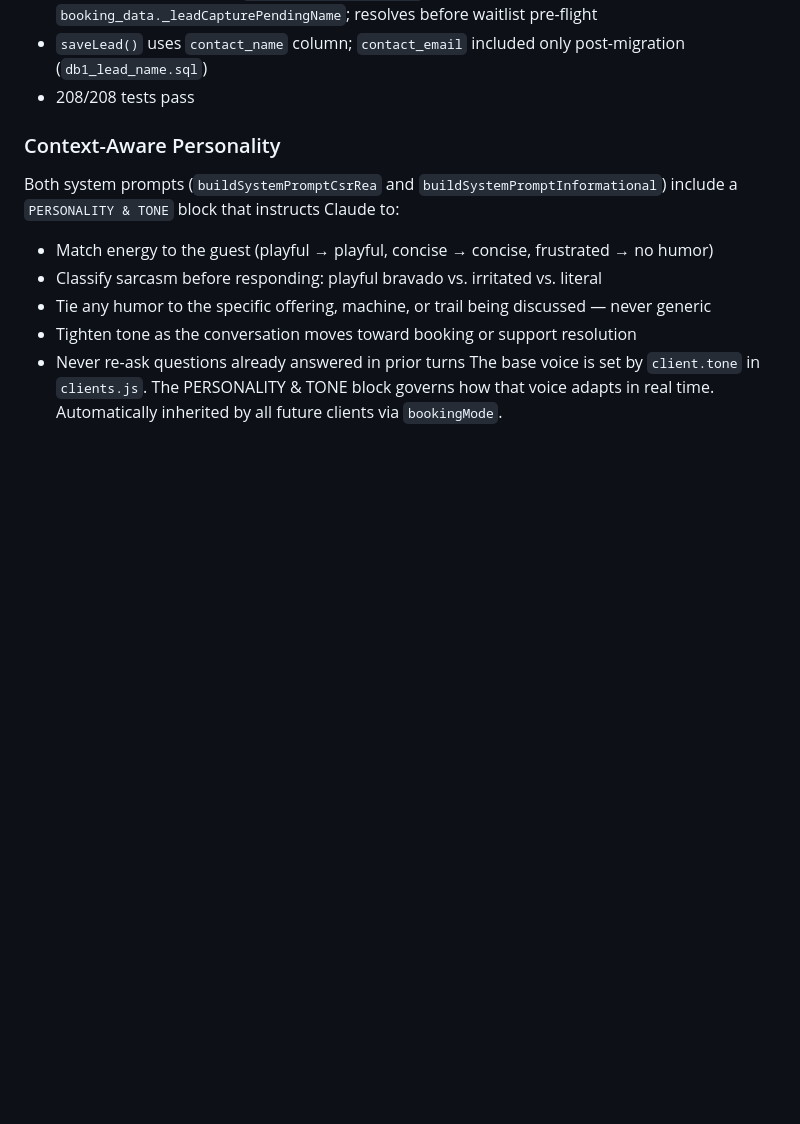
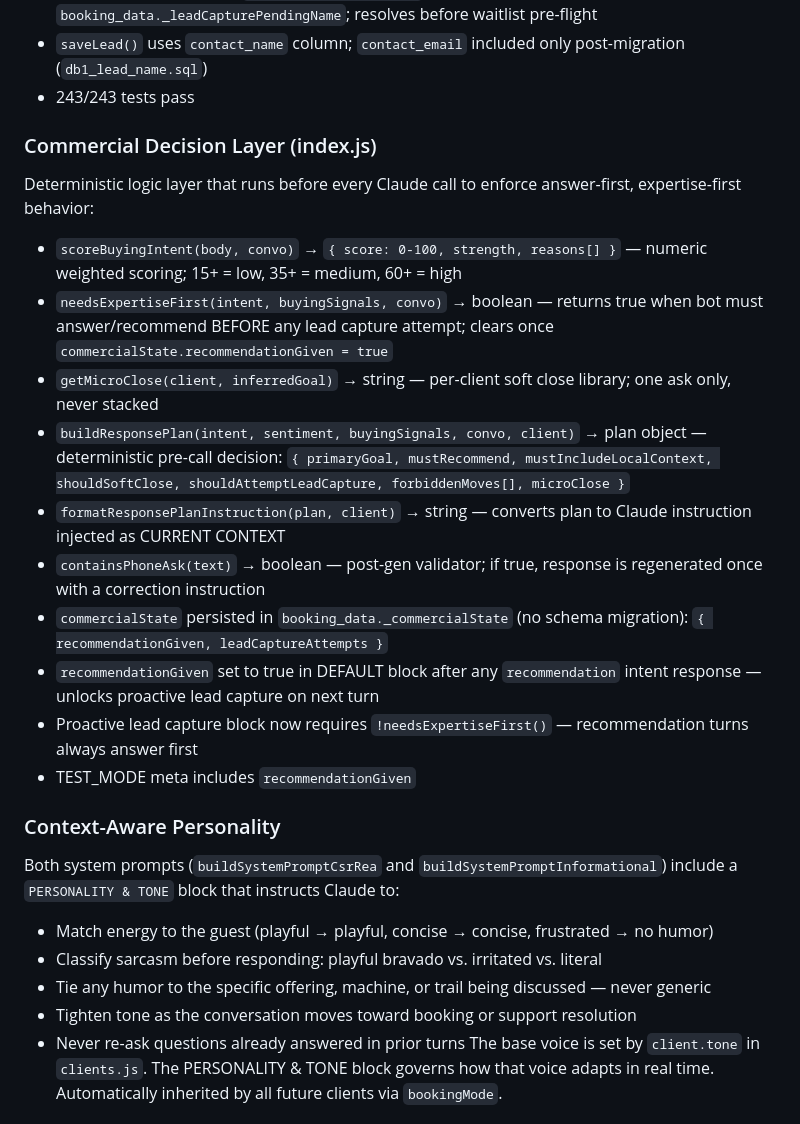
Before and after one commit to Bartoses/highmark-bot, a Markdown page: CLAUDE.md, the part around the change. Rendered like a GitHub page; blank space fills up the shorter version.

Commit message:
Update docs: commercial decision layer, 243 tests
Co-Authored-By: Claude Sonnet 4.6 <noreply@anthropic.com>

```diff
--- a/CLAUDE.md
+++ b/CLAUDE.md
@@ -198,7 +198,21 @@ Tracked in `convo.stage` (stored inside `booking_data._stage` — no schema migr
 - SMS channel awareness: bot never asks for phone number (already have it from `From`); on YES asks for name only; saves lead after name received
 - Name capture pre-flight: `leadCapturePendingName` flag stored in `booking_data._leadCapturePendingName`; resolves before waitlist pre-flight
 - `saveLead()` uses `contact_name` column; `contact_email` included only post-migration (`db1_lead_name.sql`)
-- 208/208 tests pass
+- 243/243 tests pass
+
+### Commercial Decision Layer (index.js)
+Deterministic logic layer that runs before every Claude call to enforce answer-first, expertise-first behavior:
+
+- `scoreBuyingIntent(body, convo)` → `{ score: 0-100, strength, reasons[] }` — numeric weighted scoring; 15+ = low, 35+ = medium, 60+ = high
+- `needsExpertiseFirst(intent, buyingSignals, convo)` → boolean — returns true when bot must answer/recommend BEFORE any lead capture attempt; clears once `commercialState.recommendationGiven = true`
+- `getMicroClose(client, inferredGoal)` → string — per-client soft close library; one ask only, never stacked
+- `buildResponsePlan(intent, sentiment, buyingSignals, convo, client)` → plan object — deterministic pre-call decision: `{ primaryGoal, mustRecommend, mustIncludeLocalContext, shouldSoftClose, shouldAttemptLeadCapture, forbiddenMoves[], microClose }`
+- `formatResponsePlanInstruction(plan, client)` → string — converts plan to Claude instruction injected as CURRENT CONTEXT
+- `containsPhoneAsk(text)` → boolean — post-gen validator; if true, response is regenerated once with a correction instruction
+- `commercialState` persisted in `booking_data._commercialState` (no schema migration): `{ recommendationGiven, leadCaptureAttempts }`
+- `recommendationGiven` set to true in DEFAULT block after any `recommendation` intent response — unlocks proactive lead capture on next turn
+- Proactive lead capture block now requires `!needsExpertiseFirst()` — recommendation turns always answer first
+- TEST_MODE meta includes `recommendationGiven`
 
 ### Context-Aware Personality
 Both system prompts (`buildSystemPromptCsrRea` and `buildSystemPromptInformational`) include a `PERSONALITY & TONE` block that instructs Claude to:
```
